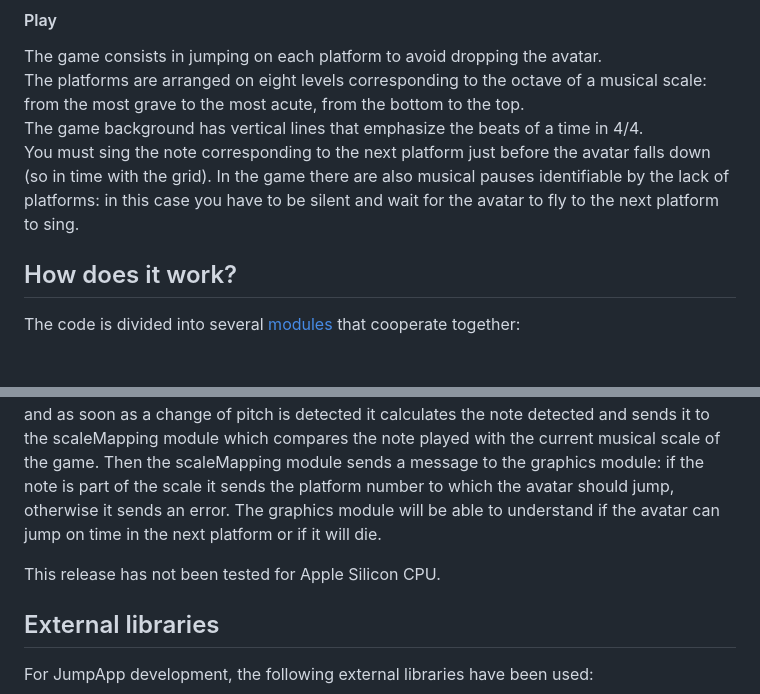
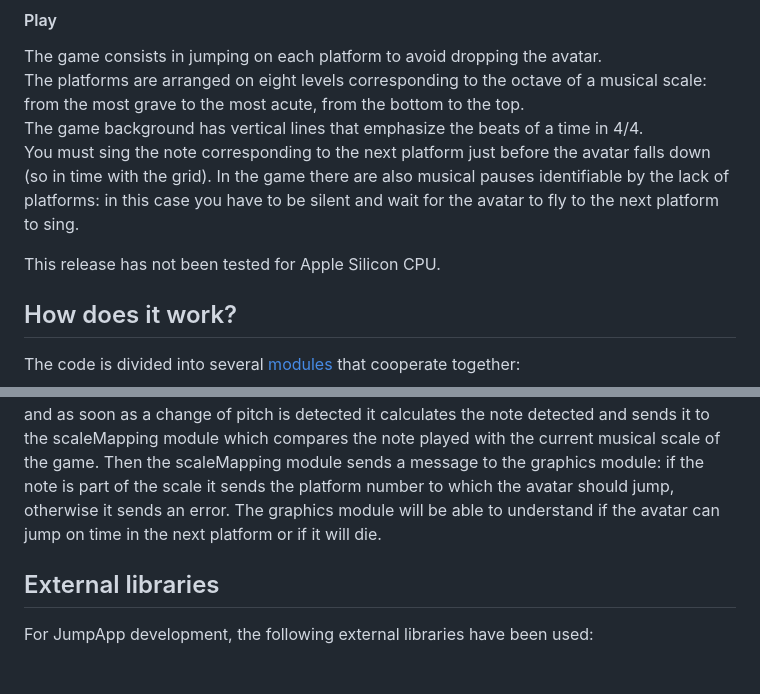
Before and after one commit to jumpapp-repo/jumpapp, a Markdown page: README.md, 2 parts joined by grey strips. GitHub-like rendering; blank space fills up the shorter version.

```diff
--- a/README.md
+++ b/README.md
@@ -29,6 +29,8 @@ The platforms are arranged on eight levels corresponding to the octave of a musi
 The game background has vertical lines that emphasize the beats of a time in 4/4.
 You must sing the note corresponding to the next platform just before the avatar falls down (so in time with the grid). In the game there are also musical pauses identifiable by the lack of platforms: in this case you have to be silent and wait for the avatar to fly to the next platform to sing.
 
+This release has not been tested for Apple Silicon CPU.
+
 ## How does it work?
 The code is divided into several [modules](https://github.com/jumpapp-repo/jumpapp/blob/master/modulesUML.png) that cooperate together:
   * PitchDetector
@@ -39,8 +41,6 @@ The code is divided into several [modules](https://github.com/jumpapp-repo/jumpa
 
 The graphics module manages the graphical logic: the creation and movement of the platforms, the displacements of the avatar, the updating of the background based on the change of game levels, the control and management of the game over. The creation of the platforms includes the rhythm module that statistically models the choice of the duration of the notes and the use of the main musical patterns.
 When the user starts playing, the pitchDetector is listening on the microphone of the device and as soon as a change of pitch is detected it calculates the note detected and sends it to the scaleMapping module which compares the note played with the current musical scale of the game. Then the scaleMapping module sends a message to the graphics module: if the note is part of the scale it sends the platform number to which the avatar should jump, otherwise it sends an error. The graphics module will be able to understand if the avatar can jump on time in the next platform or if it will die.
-
-This release has not been tested for Apple Silicon CPU.
 
 ## External libraries
 For JumpApp development, the following external libraries have been used:
```
